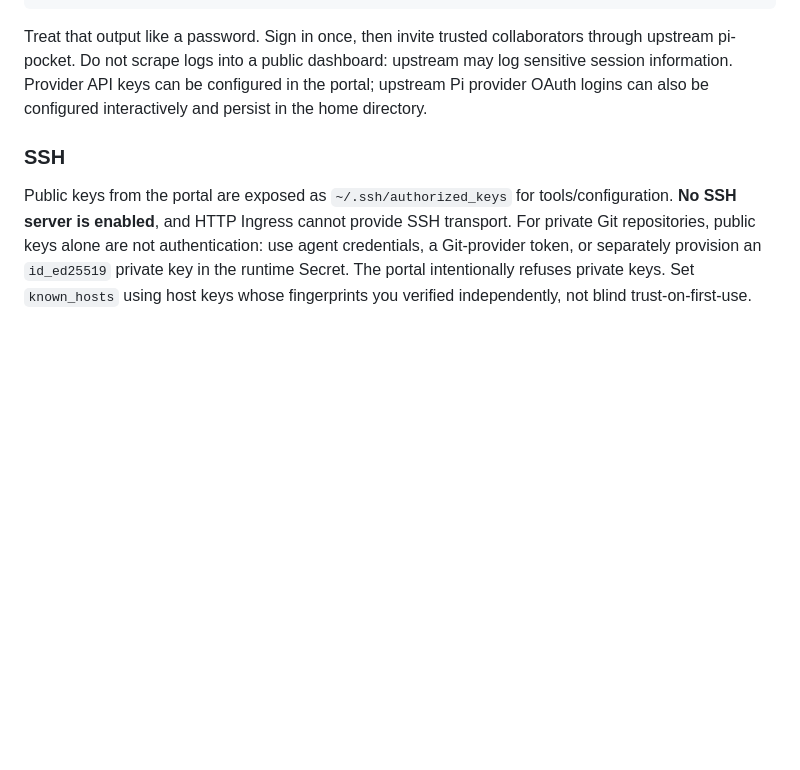
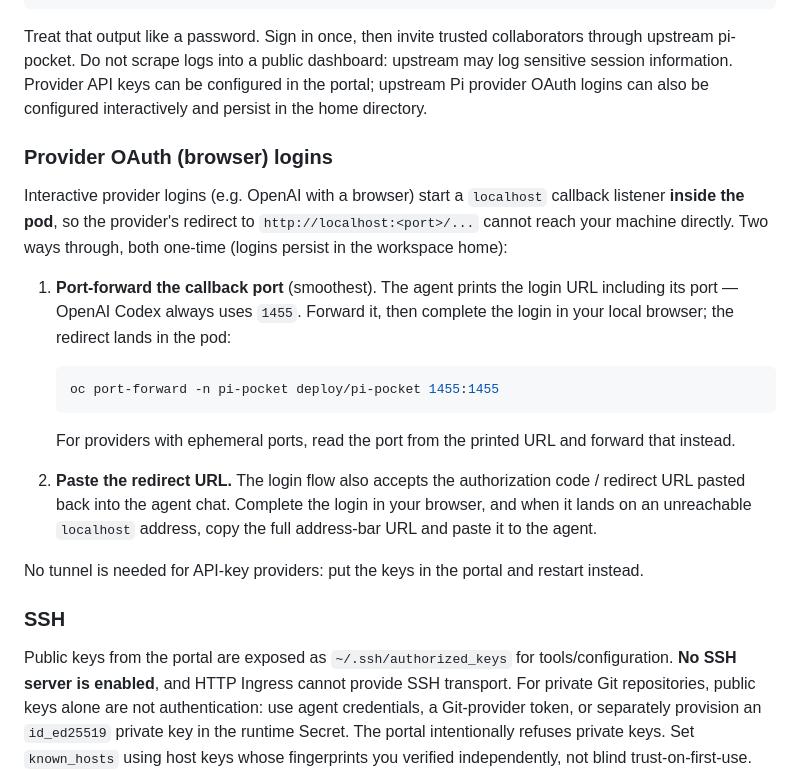
Before and after one commit to cldmnky/pi-pocket8s, a Markdown page: README.md, the part around the change. Rendered like a GitHub page; blank space fills up the shorter version.

Commit message:
Docs: generic README hosts, provider OAuth port-forward guide

````diff
--- a/README.md
+++ b/README.md
@@ -106,6 +106,32 @@ oc exec -n pi-pocket deploy/pi-pocket -- node --input-type=module -e \
 
 Treat that output like a password. Sign in once, then invite trusted collaborators through upstream pi-pocket. Do not scrape logs into a public dashboard: upstream may log sensitive session information. Provider API keys can be configured in the portal; upstream Pi provider OAuth logins can also be configured interactively and persist in the home directory.
 
+### Provider OAuth (browser) logins
+
+Interactive provider logins (e.g. OpenAI with a browser) start a `localhost`
+callback listener **inside the pod**, so the provider's redirect to
+`http://localhost:<port>/...` cannot reach your machine directly. Two ways
+through, both one-time (logins persist in the workspace home):
+
+1. **Port-forward the callback port** (smoothest). The agent prints the login
+   URL including its port — OpenAI Codex always uses `1455`. Forward it, then
+   complete the login in your local browser; the redirect lands in the pod:
+
+   ```bash
+   oc port-forward -n pi-pocket deploy/pi-pocket 1455:1455
+   ```
+
+   For providers with ephemeral ports, read the port from the printed URL and
+   forward that instead.
+
+2. **Paste the redirect URL.** The login flow also accepts the authorization
+   code / redirect URL pasted back into the agent chat. Complete the login in
+   your browser, and when it lands on an unreachable `localhost` address,
+   copy the full address-bar URL and paste it to the agent.
+
+No tunnel is needed for API-key providers: put the keys in the portal and
+restart instead.
+
 ### SSH
 
 Public keys from the portal are exposed as `~/.ssh/authorized_keys` for tools/configuration. **No SSH server is enabled**, and HTTP Ingress cannot provide SSH transport. For private Git repositories, public keys alone are not authentication: use agent credentials, a Git-provider token, or separately provision an `id_ed25519` private key in the runtime Secret. The portal intentionally refuses private keys. Set `known_hosts` using host keys whose fingerprints you verified independently, not blind trust-on-first-use. SSH strict host-key checking is enabled by the runtime image.
````
